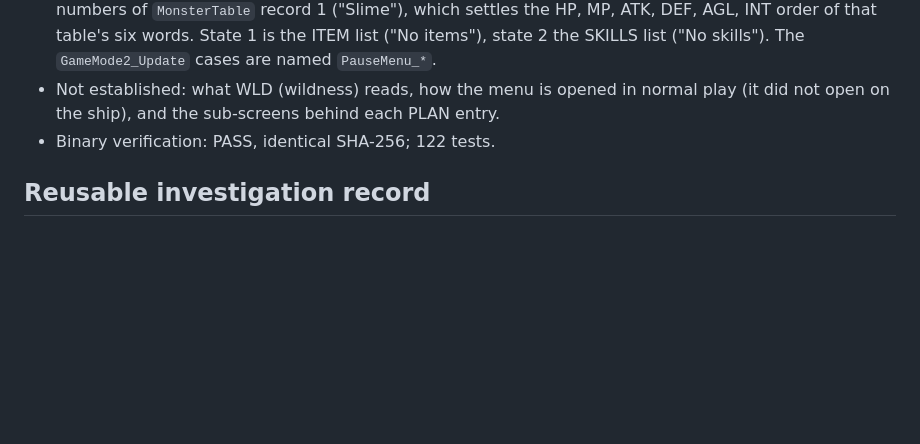
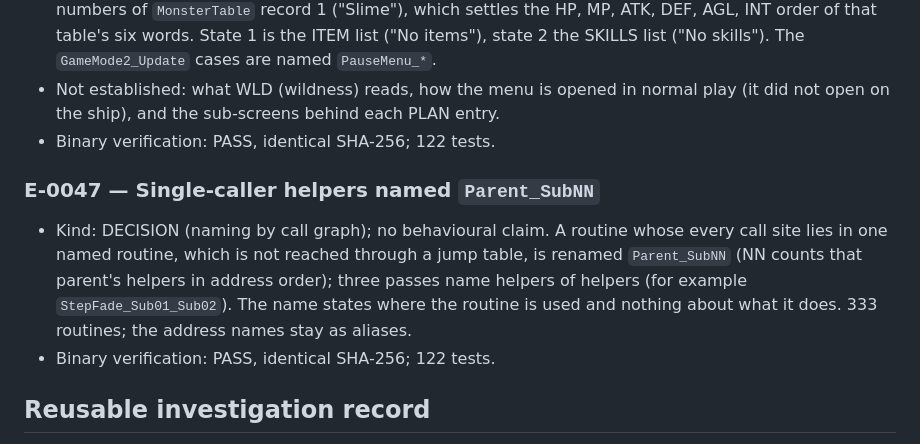
Before and after one commit to JoeyLandy/dwm2decomp, a Markdown page: docs/EVIDENCE_LOG.md, the part around the change. Rendered like a GitHub page; blank space fills up the shorter version.

Commit message:
docs: record E-0047
Co-Authored-By: Claude Sonnet 5.5 <noreply@anthropic.com>

```diff
--- a/docs/EVIDENCE_LOG.md
+++ b/docs/EVIDENCE_LOG.md
@@ -444,6 +444,11 @@ Use `OBSERVATION` for directly inspected source/tool output, `HARDWARE` for cite
 - Not established: what WLD (wildness) reads, how the menu is opened in normal play (it did not open on the ship), and the sub-screens behind each PLAN entry.
 - Binary verification: PASS, identical SHA-256; 122 tests.
 
+### E-0047 — Single-caller helpers named `Parent_SubNN`
+
+- Kind: DECISION (naming by call graph); no behavioural claim. A routine whose every call site lies in one named routine, which is not reached through a jump table, is renamed `Parent_SubNN` (NN counts that parent's helpers in address order); three passes name helpers of helpers (for example `StepFade_Sub01_Sub02`). The name states where the routine is used and nothing about what it does. 333 routines; the address names stay as aliases.
+- Binary verification: PASS, identical SHA-256; 122 tests.
+
 ## Reusable investigation record
 
 Copy this structure into a new entry or a future `docs/evidence/E-NNNN.md` file. Keep IDs unique. Required fields may say `unknown`, with a reason; unknown target identity prevents promotion to C2/C3.
```
